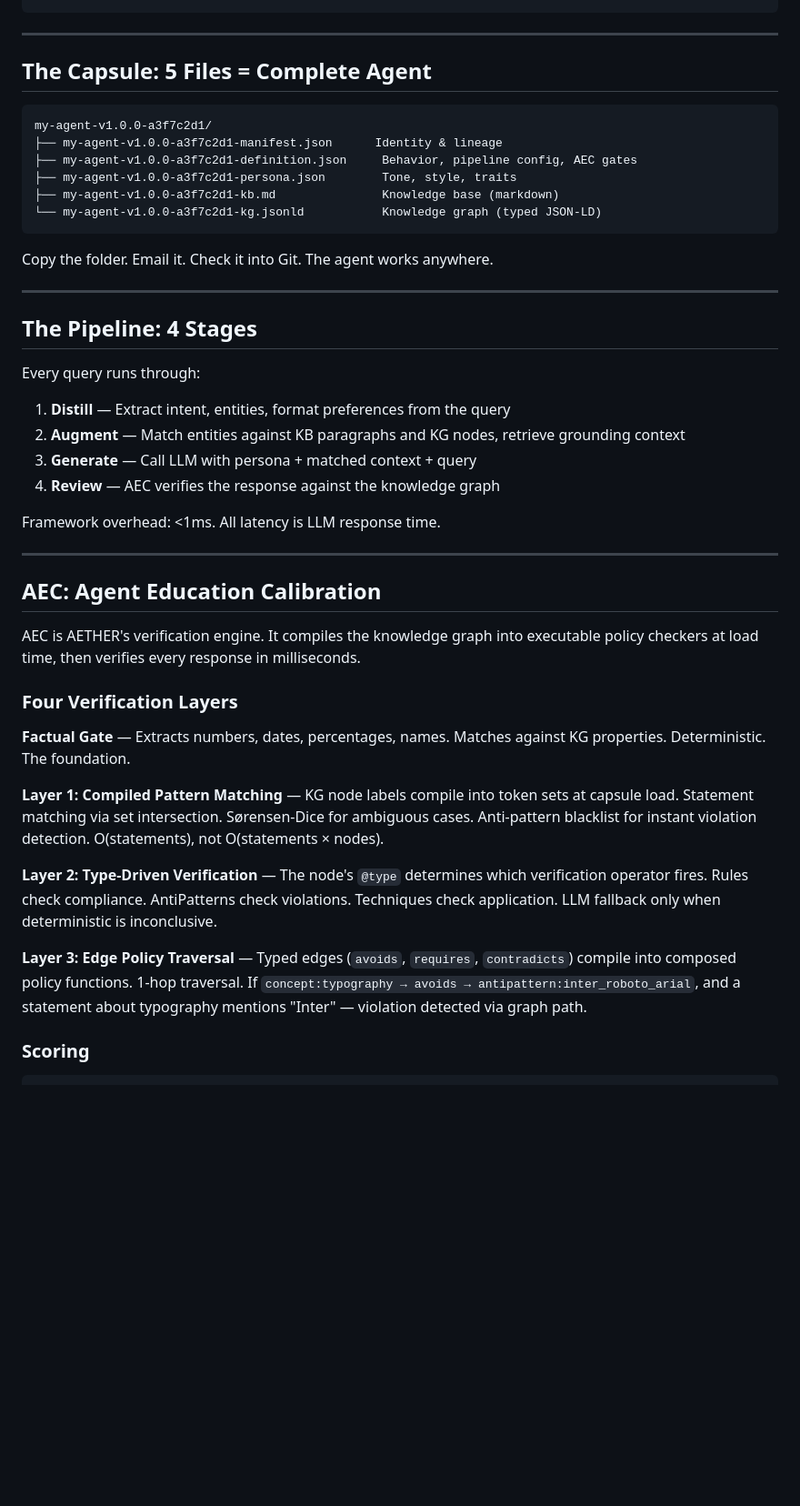
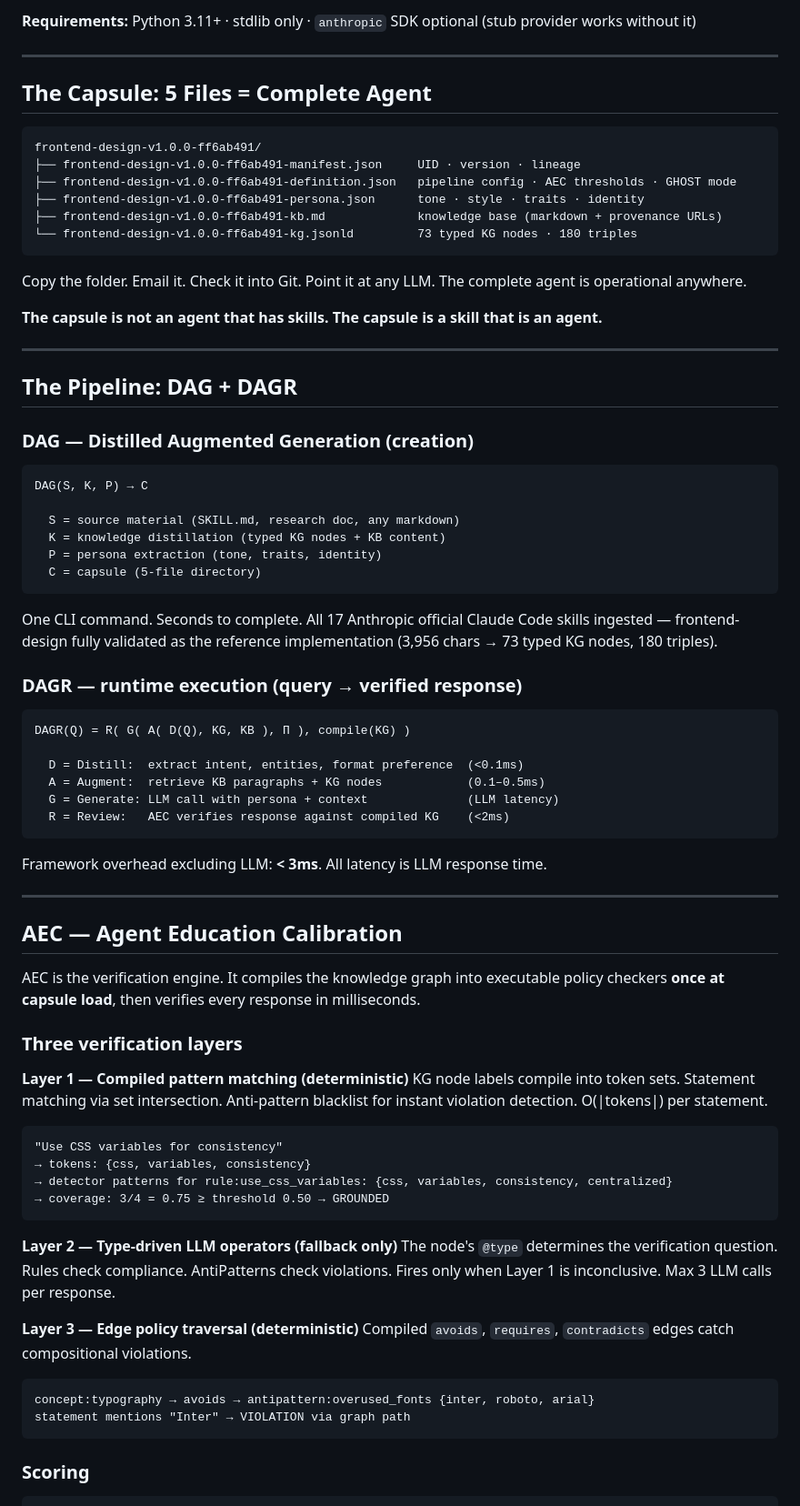
Before and after one commit to jeff0926/aether, a Markdown page: README.md, the part around one of its changes. Shown at 91% size. Drawn GitHub-style; blank space fills up the shorter version.

````diff
--- a/README.md
+++ b/README.md
@@ -41,48 +85,83 @@ python dashboard.py
 ```
+
+**Requirements:** Python 3.11+ · stdlib only · `anthropic` SDK optional (stub provider works without it)
 
 ---
 
 ## The Capsule: 5 Files = Complete Agent
 
 ```
-my-agent-v1.0.0-a3f7c2d1/
-├── my-agent-v1.0.0-a3f7c2d1-manifest.json      Identity & lineage
-├── my-agent-v1.0.0-a3f7c2d1-definition.json     Behavior, pipeline config, AEC gates
-├── my-agent-v1.0.0-a3f7c2d1-persona.json        Tone, style, traits
-├── my-agent-v1.0.0-a3f7c2d1-kb.md               Knowledge base (markdown)
-└── my-agent-v1.0.0-a3f7c2d1-kg.jsonld           Knowledge graph (typed JSON-LD)
+frontend-design-v1.0.0-ff6ab491/
+├── frontend-design-v1.0.0-ff6ab491-manifest.json     UID · version · lineage
+├── frontend-design-v1.0.0-ff6ab491-definition.json   pipeline config · AEC thresholds · GHOST mode
+├── frontend-design-v1.0.0-ff6ab491-persona.json      tone · style · traits · identity
+├── frontend-design-v1.0.0-ff6ab491-kb.md             knowledge base (markdown + provenance URLs)
+└── frontend-design-v1.0.0-ff6ab491-kg.jsonld         73 typed KG nodes · 180 triples
 ```
 
-Copy the folder. Email it. Check it into Git. The agent works anywhere.
+Copy the folder. Email it. Check it into Git. Point it at any LLM. The complete agent is operational anywhere.
+
+**The capsule is not an agent that has skills. The capsule is a skill that is an agent.**
 
 ---
 
-## The Pipeline: 4 Stages
+## The Pipeline: DAG + DAGR
 
-Every query runs through:
+### DAG — Distilled Augmented Generation (creation)
 
-1. **Distill** — Extract intent, entities, format preferences from the query
-2. **Augment** — Match entities against KB paragraphs and KG nodes, retrieve grounding context
-3. **Generate** — Call LLM with persona + matched context + query
-4. **Review** — AEC verifies the response against the knowledge graph
+```
+DAG(S, K, P) → C
 
-Framework overhead: <1ms. All latency is LLM response time.
+  S = source material (SKILL.md, research doc, any markdown)
+  K = knowledge distillation (typed KG nodes + KB content)
+  P = persona extraction (tone, traits, identity)
+  C = capsule (5-file directory)
+```
+
+One CLI command. Seconds to complete. All 17 Anthropic official Claude Code skills ingested — frontend-design fully validated as the reference implementation (3,956 chars → 73 typed KG nodes, 180 triples).
+
+### DAGR — runtime execution (query → verified response)
+
+```
+DAGR(Q) = R( G( A( D(Q), KG, KB ), Π ), compile(KG) )
+
+  D = Distill:  extract intent, entities, format preference  (<0.1ms)
+  A = Augment:  retrieve KB paragraphs + KG nodes            (0.1–0.5ms)
+  G = Generate: LLM call with persona + context              (LLM latency)
+  R = Review:   AEC verifies response against compiled KG    (<2ms)
+```
+
+Framework overhead excluding LLM: **< 3ms**. All latency is LLM response time.
 
 ---
 
-## AEC: Agent Education Calibration
+## AEC — Agent Education Calibration
 
-AEC is AETHER's verification engine. It compiles the knowledge graph into executable policy checkers at load time, then verifies every response in milliseconds.
+AEC is the verification engine. It compiles the knowledge graph into executable policy checkers **once at capsule load**, then verifies every response in milliseconds.
 
-### Four Verification Layers
+### Three verification layers
 
-**Factual Gate** — Extracts numbers, dates, percentages, names. Matches against KG properties. Deterministic. The foundation.
+**Layer 1 — Compiled pattern matching (deterministic)**
+KG node labels compile into token sets. Statement matching via set intersection.
+Anti-pattern blacklist for instant violation detection. O(|tokens|) per statement.
 
-**Layer 1: Compiled Pattern Matching** — KG node labels compile into token sets at capsule load. Statement matching via set intersection. Sørensen-Dice for ambiguous cases. Anti-pattern blacklist for instant violation detection. O(statements), not O(statements × nodes).
+```
+"Use CSS variables for consistency"
+→ tokens: {css, variables, consistency}
+→ detector patterns for rule:use_css_variables: {css, variables, consistency, centralized}
+→ coverage: 3/4 = 0.75 ≥ threshold 0.50 → GROUNDED
+```
 
-**Layer 2: Type-Driven Verification** — The node's `@type` determines which verification operator fires. Rules check compliance. AntiPatterns check violations. Techniques check application. LLM fallback only when deterministic is inconclusive.
+**Layer 2 — Type-driven LLM operators (fallback only)**
+The node's `@type` determines the verification question. Rules check compliance.
+AntiPatterns check violations. Fires only when Layer 1 is inconclusive. Max 3 LLM calls per response.
 
-**Layer 3: Edge Policy Traversal** — Typed edges (`avoids`, `requires`, `contradicts`) compile into composed policy functions. 1-hop traversal. If `concept:typography → avoids → antipattern:inter_roboto_arial`, and a statement about typography mentions "Inter" — violation detected via graph path.
+**Layer 3 — Edge policy traversal (deterministic)**
+Compiled `avoids`, `requires`, `contradicts` edges catch compositional violations.
+```
+concept:typography → avoids → antipattern:overused_fonts {inter, roboto, arial}
+statement mentions "Inter" → VIOLATION via graph path
+```
 
 ### Scoring
 
````
Also changed, not shown: other parts of README.md (+182 -110 lines).
